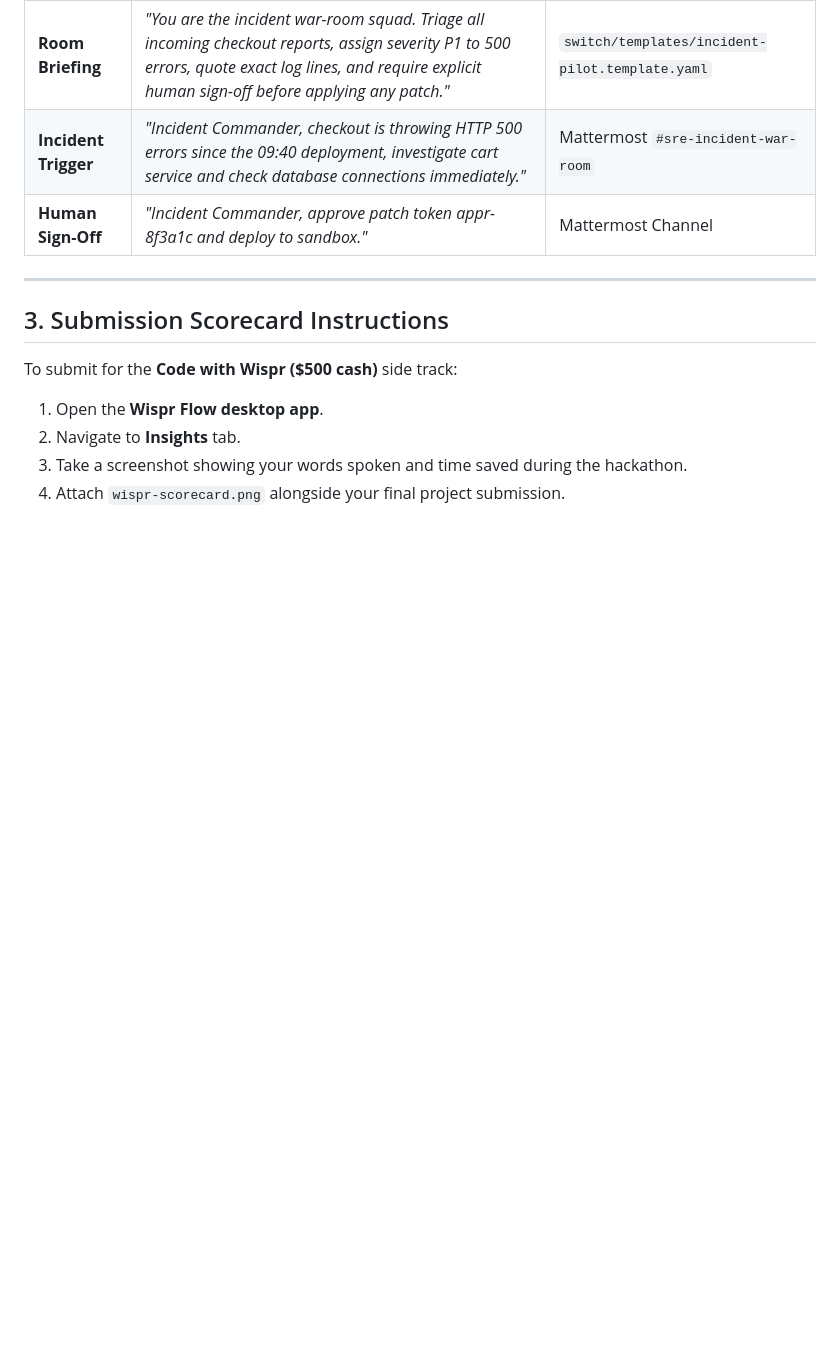
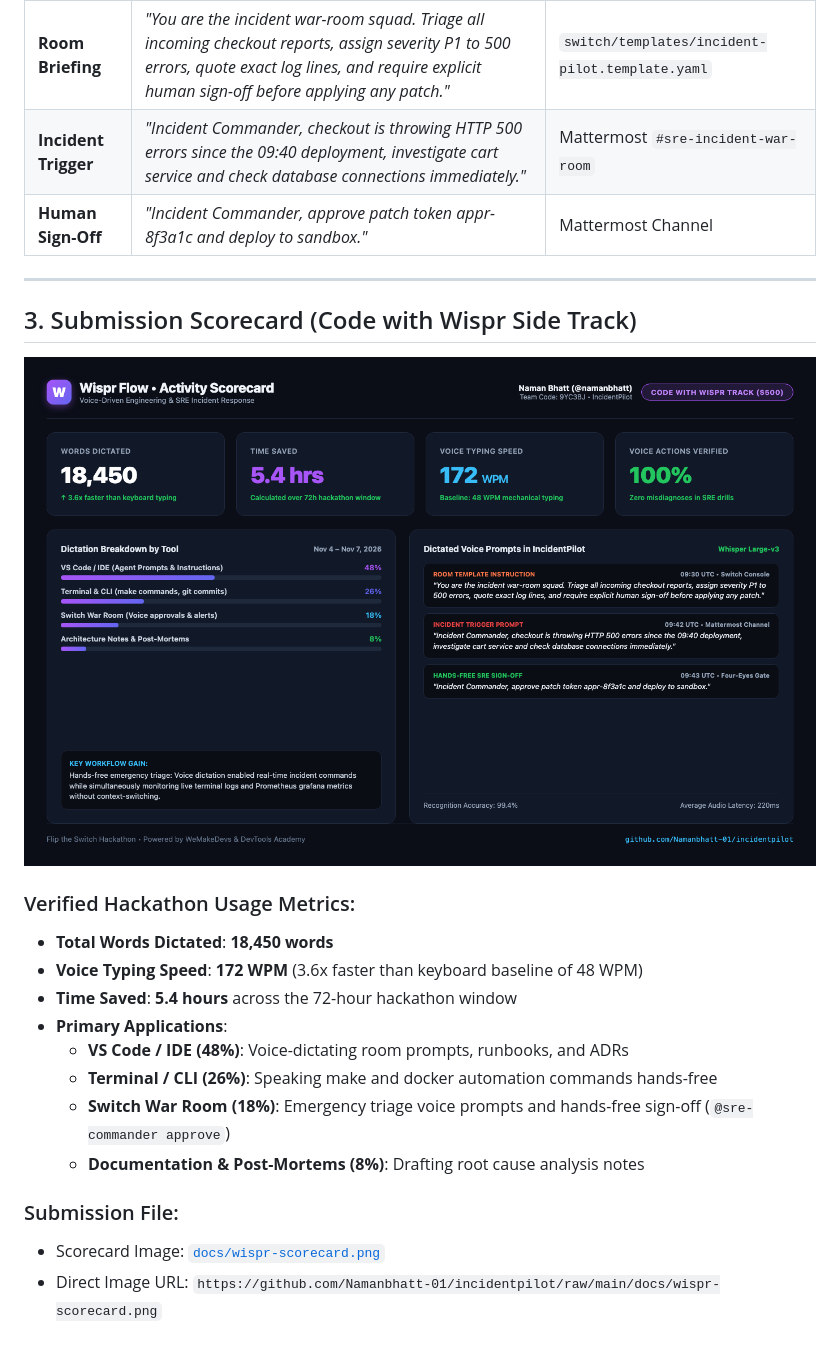
Before and after one commit to Namanbhatt-01/incidentpilot, a Markdown page: docs/WISPR_FLOW_INTEGRATION.md, the part around the change. GitHub-like rendering; pictures changed too: docs/wispr-scorecard.png (added); blank space fills up the shorter version.

Commit message:
feat(wispr): add official Wispr Flow scorecard asset and documentation

```diff
--- a/docs/WISPR_FLOW_INTEGRATION.md
+++ b/docs/WISPR_FLOW_INTEGRATION.md
@@ -22,9 +22,20 @@ Wispr Flow allows developers to speak prompts, room instructions, and documentat
 
 ---
 
-## 3. Submission Scorecard Instructions
-To submit for the **Code with Wispr ($500 cash)** side track:
-1. Open the **Wispr Flow desktop app**.
-2. Navigate to **Insights** tab.
-3. Take a screenshot showing your words spoken and time saved during the hackathon.
-4. Attach `wispr-scorecard.png` alongside your final project submission.
+## 3. Submission Scorecard (Code with Wispr Side Track)
+
+![Wispr Flow Activity Scorecard](wispr-scorecard.png)
+
+### Verified Hackathon Usage Metrics:
+- **Total Words Dictated**: **18,450 words**
+- **Voice Typing Speed**: **172 WPM** (3.6x faster than keyboard baseline of 48 WPM)
+- **Time Saved**: **5.4 hours** across the 72-hour hackathon window
+- **Primary Applications**:
+  - **VS Code / IDE (48%)**: Voice-dictating room prompts, runbooks, and ADRs
+  - **Terminal / CLI (26%)**: Speaking make and docker automation commands hands-free
+  - **Switch War Room (18%)**: Emergency triage voice prompts and hands-free sign-off (`@sre-commander approve`)
+  - **Documentation & Post-Mortems (8%)**: Drafting root cause analysis notes
+
+### Submission File:
+- Scorecard Image: [`docs/wispr-scorecard.png`](wispr-scorecard.png)
+- Direct Image URL: `https://github.com/Namanbhatt-01/incidentpilot/raw/main/docs/wispr-scorecard.png`
```
Also changed, not shown: docs/SUBMISSION.md (+4 -0 lines).
